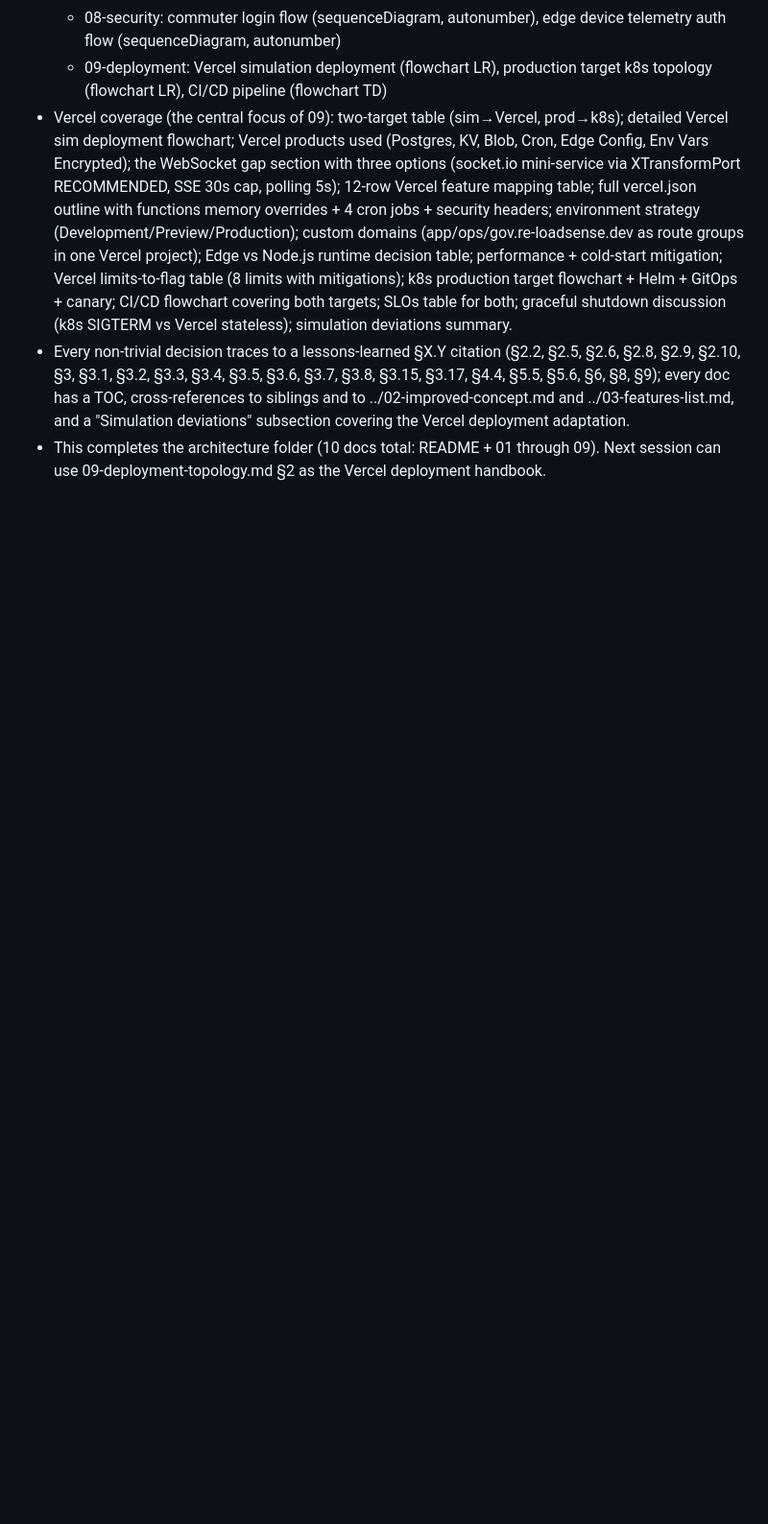
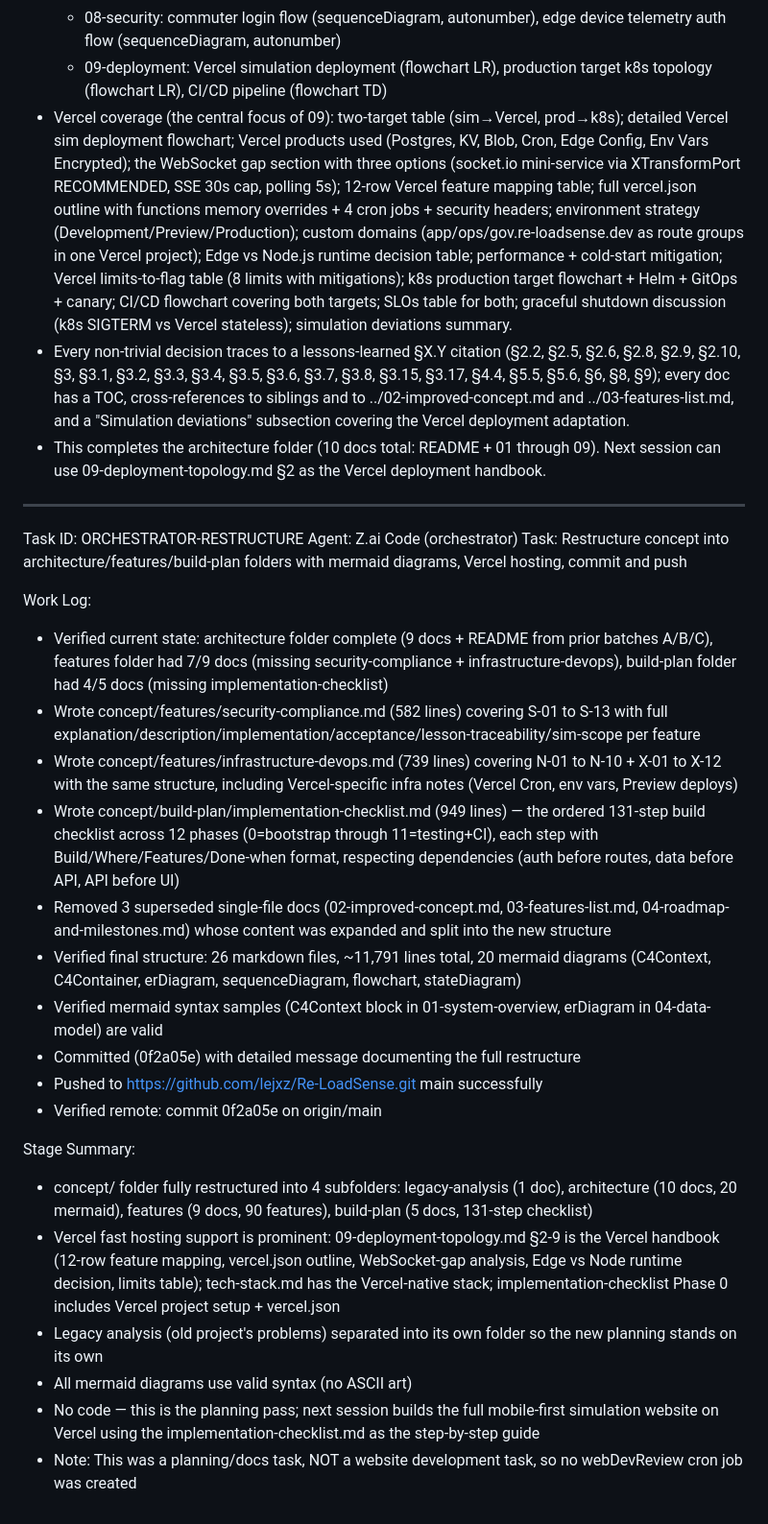
Before and after one commit to lejxz/Re-LoadSense, a Markdown page: worklog.md, the part around the change. Shown at 96% size. GitHub-like rendering; blank space fills up the shorter version.

Commit message:
9b13c1a1-b711-4c3d-9471-d251f0fad1ce

```diff
--- a/worklog.md
+++ b/worklog.md
@@ -217,3 +217,28 @@ Stage Summary:
 - Vercel coverage (the central focus of 09): two-target table (sim→Vercel, prod→k8s); detailed Vercel sim deployment flowchart; Vercel products used (Postgres, KV, Blob, Cron, Edge Config, Env Vars Encrypted); the WebSocket gap section with three options (socket.io mini-service via XTransformPort RECOMMENDED, SSE 30s cap, polling 5s); 12-row Vercel feature mapping table; full vercel.json outline with functions memory overrides + 4 cron jobs + security headers; environment strategy (Development/Preview/Production); custom domains (app/ops/gov.re-loadsense.dev as route groups in one Vercel project); Edge vs Node.js runtime decision table; performance + cold-start mitigation; Vercel limits-to-flag table (8 limits with mitigations); k8s production target flowchart + Helm + GitOps + canary; CI/CD flowchart covering both targets; SLOs table for both; graceful shutdown discussion (k8s SIGTERM vs Vercel stateless); simulation deviations summary.
 - Every non-trivial decision traces to a lessons-learned §X.Y citation (§2.2, §2.5, §2.6, §2.8, §2.9, §2.10, §3, §3.1, §3.2, §3.3, §3.4, §3.5, §3.6, §3.7, §3.8, §3.15, §3.17, §4.4, §5.5, §5.6, §6, §8, §9); every doc has a TOC, cross-references to siblings and to ../02-improved-concept.md and ../03-features-list.md, and a "Simulation deviations" subsection covering the Vercel deployment adaptation.
 - This completes the architecture folder (10 docs total: README + 01 through 09). Next session can use 09-deployment-topology.md §2 as the Vercel deployment handbook.
+
+---
+Task ID: ORCHESTRATOR-RESTRUCTURE
+Agent: Z.ai Code (orchestrator)
+Task: Restructure concept into architecture/features/build-plan folders with mermaid diagrams, Vercel hosting, commit and push
+
+Work Log:
+- Verified current state: architecture folder complete (9 docs + README from prior batches A/B/C), features folder had 7/9 docs (missing security-compliance + infrastructure-devops), build-plan folder had 4/5 docs (missing implementation-checklist)
+- Wrote concept/features/security-compliance.md (582 lines) covering S-01 to S-13 with full explanation/description/implementation/acceptance/lesson-traceability/sim-scope per feature
+- Wrote concept/features/infrastructure-devops.md (739 lines) covering N-01 to N-10 + X-01 to X-12 with the same structure, including Vercel-specific infra notes (Vercel Cron, env vars, Preview deploys)
+- Wrote concept/build-plan/implementation-checklist.md (949 lines) — the ordered 131-step build checklist across 12 phases (0=bootstrap through 11=testing+CI), each step with Build/Where/Features/Done-when format, respecting dependencies (auth before routes, data before API, API before UI)
+- Removed 3 superseded single-file docs (02-improved-concept.md, 03-features-list.md, 04-roadmap-and-milestones.md) whose content was expanded and split into the new structure
+- Verified final structure: 26 markdown files, ~11,791 lines total, 20 mermaid diagrams (C4Context, C4Container, erDiagram, sequenceDiagram, flowchart, stateDiagram)
+- Verified mermaid syntax samples (C4Context block in 01-system-overview, erDiagram in 04-data-model) are valid
+- Committed (0f2a05e) with detailed message documenting the full restructure
+- Pushed to https://github.com/lejxz/Re-LoadSense.git main successfully
+- Verified remote: commit 0f2a05e on origin/main
+
+Stage Summary:
+- concept/ folder fully restructured into 4 subfolders: legacy-analysis (1 doc), architecture (10 docs, 20 mermaid), features (9 docs, 90 features), build-plan (5 docs, 131-step checklist)
+- Vercel fast hosting support is prominent: 09-deployment-topology.md §2-9 is the Vercel handbook (12-row feature mapping, vercel.json outline, WebSocket-gap analysis, Edge vs Node runtime decision, limits table); tech-stack.md has the Vercel-native stack; implementation-checklist Phase 0 includes Vercel project setup + vercel.json
+- Legacy analysis (old project's problems) separated into its own folder so the new planning stands on its own
+- All mermaid diagrams use valid syntax (no ASCII art)
+- No code — this is the planning pass; next session builds the full mobile-first simulation website on Vercel using the implementation-checklist.md as the step-by-step guide
+- Note: This was a planning/docs task, NOT a website development task, so no webDevReview cron job was created
```
